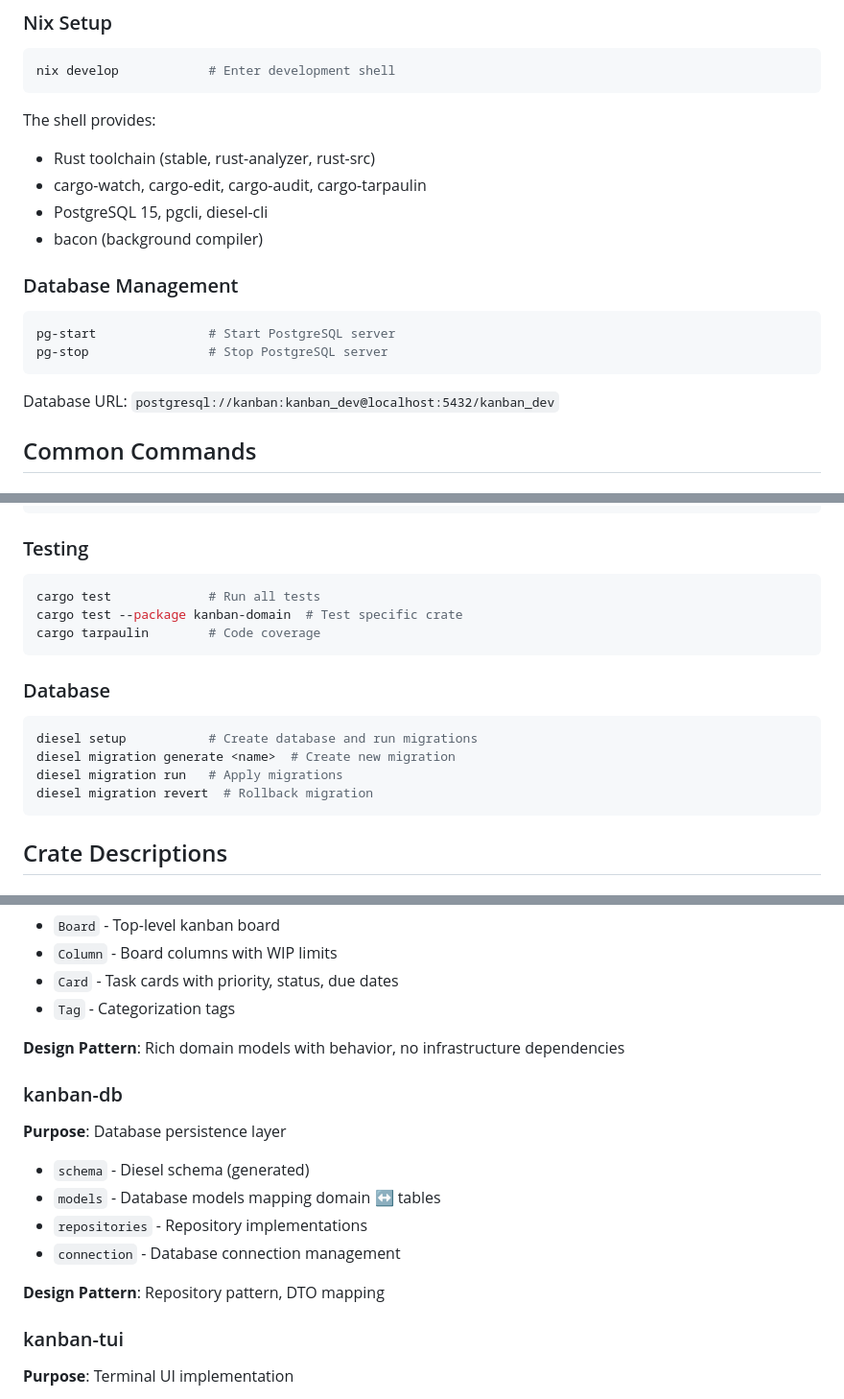
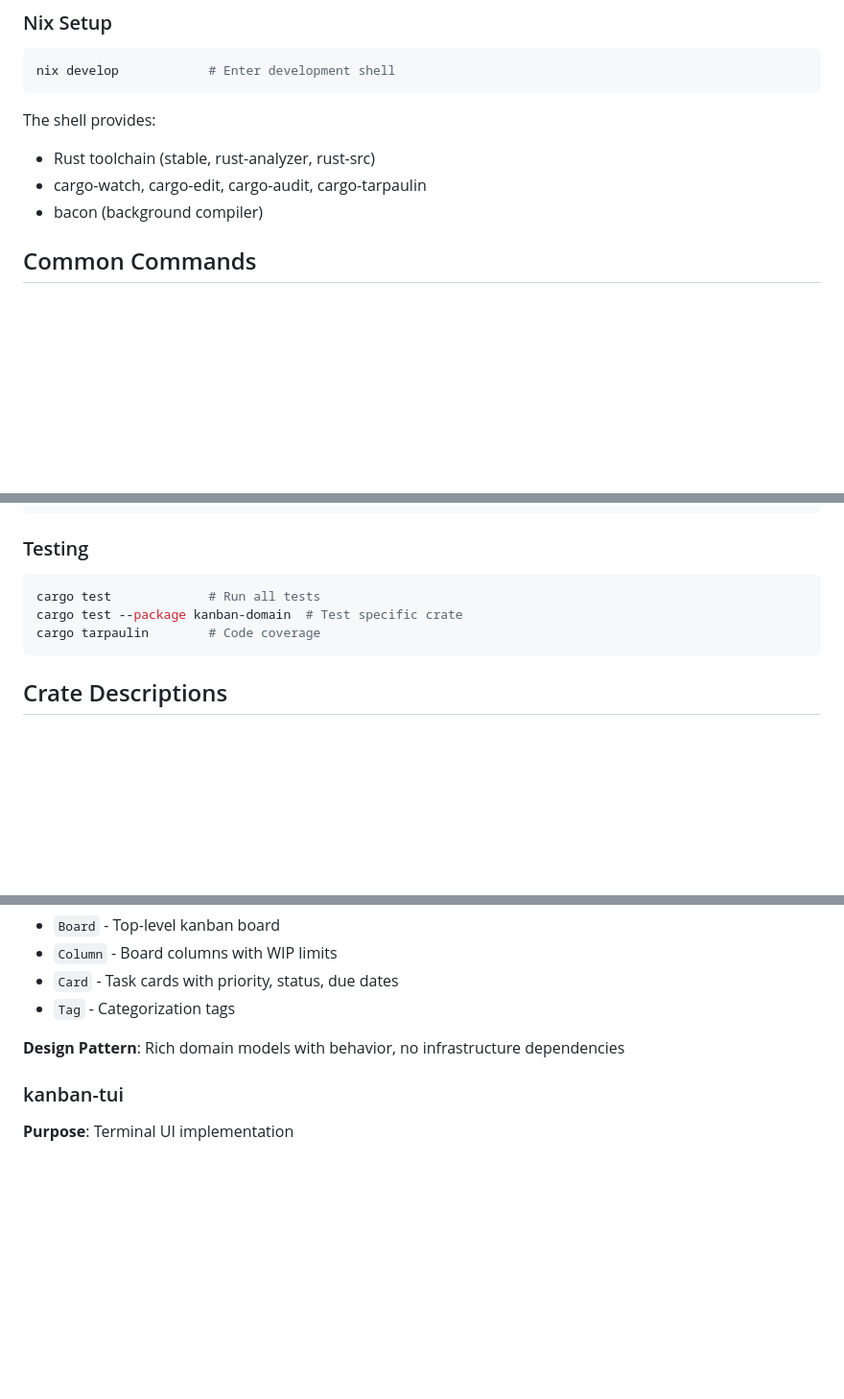
Before and after one commit to fulsomenko/kanban, a Markdown page: CLAUDE.md, 3 parts joined by grey strips. Shown: that part at 96% size. Drawn GitHub-style; blank space fills up the shorter version.

Commit message:
remove db from CLAUDE.md

````diff
--- a/CLAUDE.md
+++ b/CLAUDE.md
@@ -50,16 +48,7 @@ nix develop            # Enter development shell
 The shell provides:
 - Rust toolchain (stable, rust-analyzer, rust-src)
 - cargo-watch, cargo-edit, cargo-audit, cargo-tarpaulin
-- PostgreSQL 15, pgcli, diesel-cli
 - bacon (background compiler)
-
-### Database Management
-```bash
-pg-start               # Start PostgreSQL server
-pg-stop                # Stop PostgreSQL server
-```
-
-Database URL: `postgresql://kanban:kanban_dev@localhost:5432/kanban_dev`
 
 ## Common Commands
 
@@ -93,14 +82,6 @@ cargo test --package kanban-domain  # Test specific crate
 cargo tarpaulin        # Code coverage
 ```
 
-### Database
-```bash
-diesel setup           # Create database and run migrations
-diesel migration generate <name>  # Create new migration
-diesel migration run   # Apply migrations
-diesel migration revert  # Rollback migration
-```
-
 ## Crate Descriptions
 
 ### kanban-core
@@ -123,16 +104,6 @@ diesel migration revert  # Rollback migration
 - `Tag` - Categorization tags
 
 **Design Pattern**: Rich domain models with behavior, no infrastructure dependencies
-
-### kanban-db
-**Purpose**: Database persistence layer
-
-- `schema` - Diesel schema (generated)
-- `models` - Database models mapping domain ↔ tables
-- `repositories` - Repository implementations
-- `connection` - Database connection management
-
-**Design Pattern**: Repository pattern, DTO mapping
 
 ### kanban-tui
 **Purpose**: Terminal UI implementation
````
Also changed, not shown: other parts of CLAUDE.md (+0 -4 lines).
